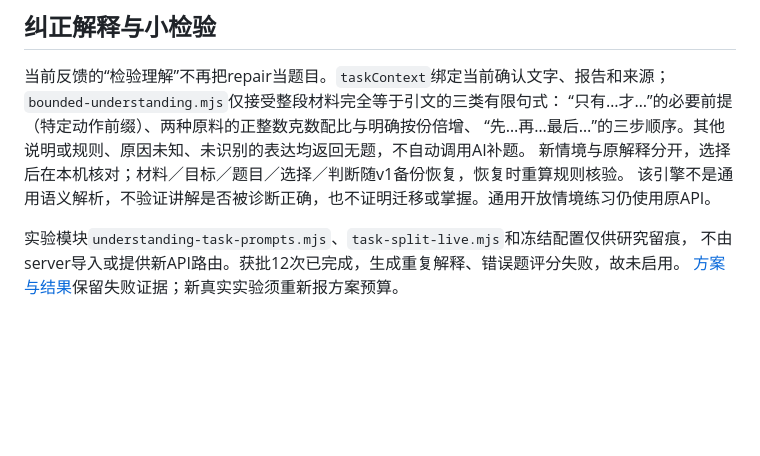
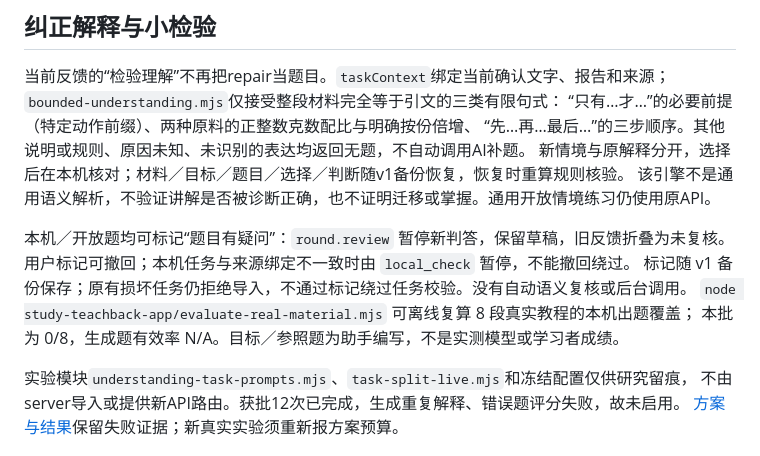
Before and after one commit to BenCCCCCCCCC/Chat-Codex-Handoff, a Markdown page: study-teachback-app/README.md, the part around the change. GitHub-like rendering; blank space fills up the shorter version.

Commit message:
Evaluate real tutorial coverage and pause questionable practice grading

```diff
--- a/study-teachback-app/README.md
+++ b/study-teachback-app/README.md
@@ -70,6 +70,12 @@ node study-teachback-app/server.mjs
 新情境与原解释分开，选择后在本机核对；材料／目标／题目／选择／判断随v1备份恢复，恢复时重算规则核验。
 该引擎不是通用语义解析，不验证讲解是否被诊断正确，也不证明迁移或掌握。通用开放情境练习仍使用原API。
 
+本机／开放题均可标记“题目有疑问”：`round.review` 暂停新判答，保留草稿，旧反馈折叠为未复核。
+用户标记可撤回；本机任务与来源绑定不一致时由 `local_check` 暂停，不能撤回绕过。
+标记随 v1 备份保存；原有损坏任务仍拒绝导入，不通过标记绕过任务校验。没有自动语义复核或后台调用。
+`node study-teachback-app/evaluate-real-material.mjs` 可离线复算 8 段真实教程的本机出题覆盖；
+本批为 0/8，生成题有效率 N/A。目标／参照题为助手编写，不是实测模型或学习者成绩。
+
 实验模块`understanding-task-prompts.mjs`、`task-split-live.mjs`和冻结配置仅供研究留痕，
 不由server导入或提供新API路由。获批12次已完成，生成重复解释、错误题评分失败，故未启用。
 [方案与结果](../docs/iterations/2026-10-21-task-split.md)保留失败证据；新真实实验须重新报方案预算。
```
Also changed, not shown: README.md (+2 -0 lines), docs/iterations/2026-10-21-real-material-review.md (added, +67 -0 lines), docs/research/2026-10-21-real-material-plan.md (added, +28 -0 lines), docs/images/study-question-review-mobile.png (added), 13 other files.
